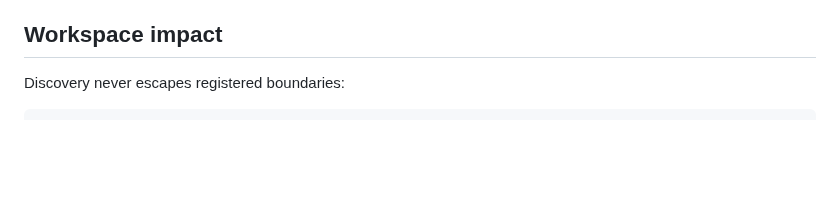
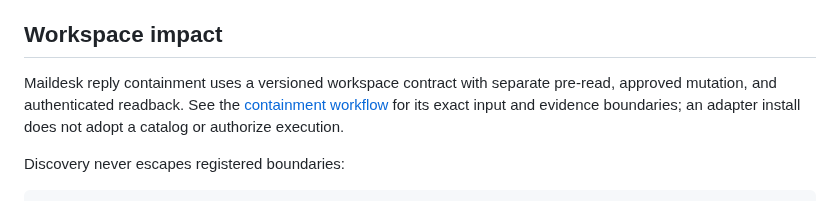
Before and after one commit to rogu3bear/cfctl, a Markdown page: docs/agent-landing.md, the part around the change. Rendered like a GitHub page; blank space fills up the shorter version.

````diff
--- a/docs/agent-landing.md
+++ b/docs/agent-landing.md
@@ -101,6 +101,11 @@ lifecycle.
 
 ## Workspace impact
 
+Maildesk reply containment uses a versioned workspace contract with separate
+pre-read, approved mutation, and authenticated readback. See the
+[containment workflow](reply-containment.md) for its exact input and evidence
+boundaries; an adapter install does not adopt a catalog or authorize execution.
+
 Discovery never escapes registered boundaries:
 
 ```bash
````
Also changed, not shown: docs/reply-containment.md (added, +136 -0 lines).
